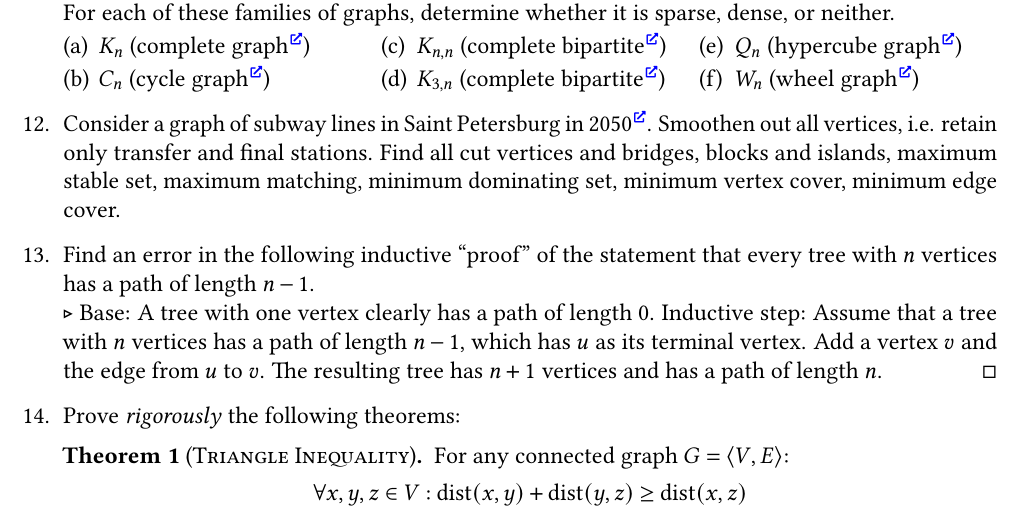
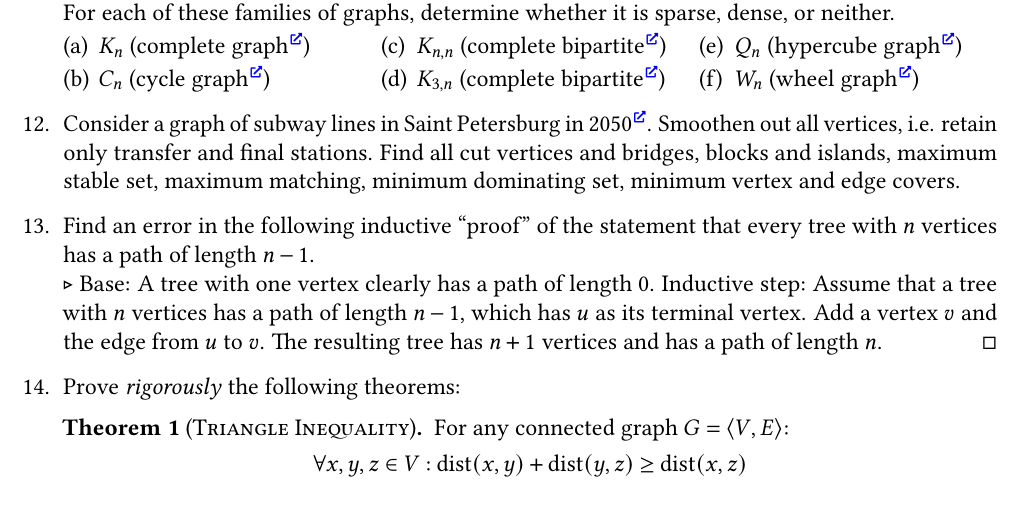
Before and after one commit to Lipen/discrete-math-course, a LaTeX problem sheet (hw5.tex): part of page 3 of 3, cut so that both start at the same text. Compiled offline with pdfLaTeX.

Commit message:
hw5: Fix problem statement

```diff
--- a/hw5.tex
+++ b/hw5.tex
@@ -370,7 +370,7 @@
 
     \item Consider a graph of subway lines in Saint Petersburg in 2050\Href{https://web.archive.org/web/20240301072159/https://commons.wikimedia.org/wiki/File:Saint_Petersburg_metro_future_map_RUS.png}.
     Smoothen out all vertices, i.e. retain only transfer and final stations.
-    Find all cut vertices and bridges, blocks and islands, maximum stable set, maximum matching, minimum dominating set, minimum vertex cover, minimum edge cover.
+    Find all cut vertices and bridges, blocks and islands, maximum stable set, maximum matching, minimum dominating set, minimum vertex and edge covers.
 
 
     \item Find an error in the following inductive \enquote{proof} of the statement that every tree with $n$ vertices has a path of length $n - 1$.
```
